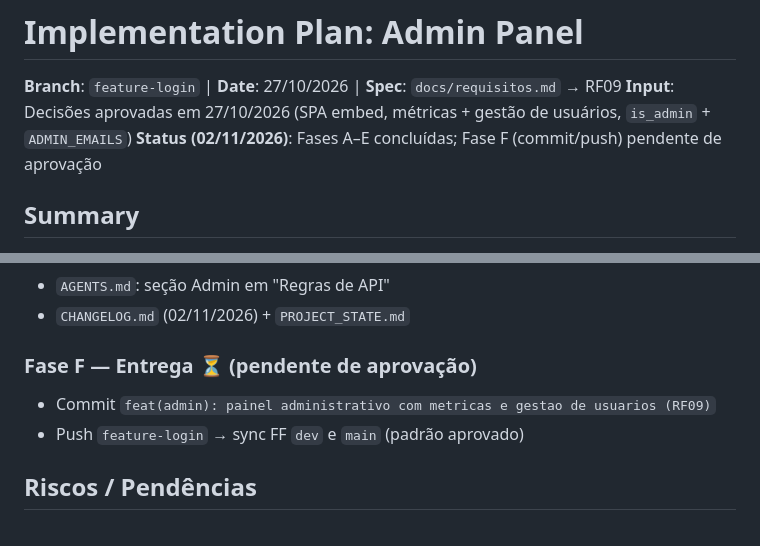
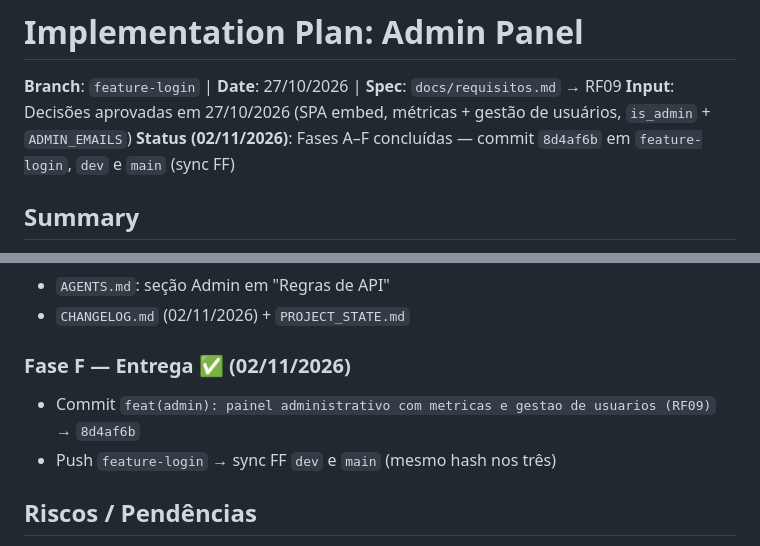
Before and after one commit to Patrick-fed/trabalhoRadioPx, a Markdown page: specs/002-admin-panel/plan.md, 2 parts joined by grey strips. Drawn GitHub-style.

```diff
--- a/specs/002-admin-panel/plan.md
+++ b/specs/002-admin-panel/plan.md
@@ -2,7 +2,7 @@
 
 **Branch**: `feature-login` | **Date**: 27/10/2026 | **Spec**: `docs/requisitos.md` → RF09
 **Input**: Decisões aprovadas em 27/10/2026 (SPA embed, métricas + gestão de usuários, `is_admin` + `ADMIN_EMAILS`)
-**Status (02/11/2026)**: Fases A–E concluídas; Fase F (commit/push) pendente de aprovação
+**Status (02/11/2026)**: Fases A–F concluídas — commit `8d4af6b` em `feature-login`, `dev` e `main` (sync FF)
 
 ## Summary
 
@@ -132,9 +132,9 @@ backend/
 - `AGENTS.md`: seção Admin em "Regras de API"
 - `CHANGELOG.md` (02/11/2026) + `PROJECT_STATE.md`
 
-### Fase F — Entrega ⏳ (pendente de aprovação)
-- Commit `feat(admin): painel administrativo com metricas e gestao de usuarios (RF09)`
-- Push `feature-login` → sync FF `dev` e `main` (padrão aprovado)
+### Fase F — Entrega ✅ (02/11/2026)
+- Commit `feat(admin): painel administrativo com metricas e gestao de usuarios (RF09)` → `8d4af6b`
+- Push `feature-login` → sync FF `dev` e `main` (mesmo hash nos três)
 
 ## Riscos / Pendências
 
```
Also changed, not shown: CHANGELOG.md (+2 -1 lines), PROJECT_STATE.md (+2 -1 lines).
